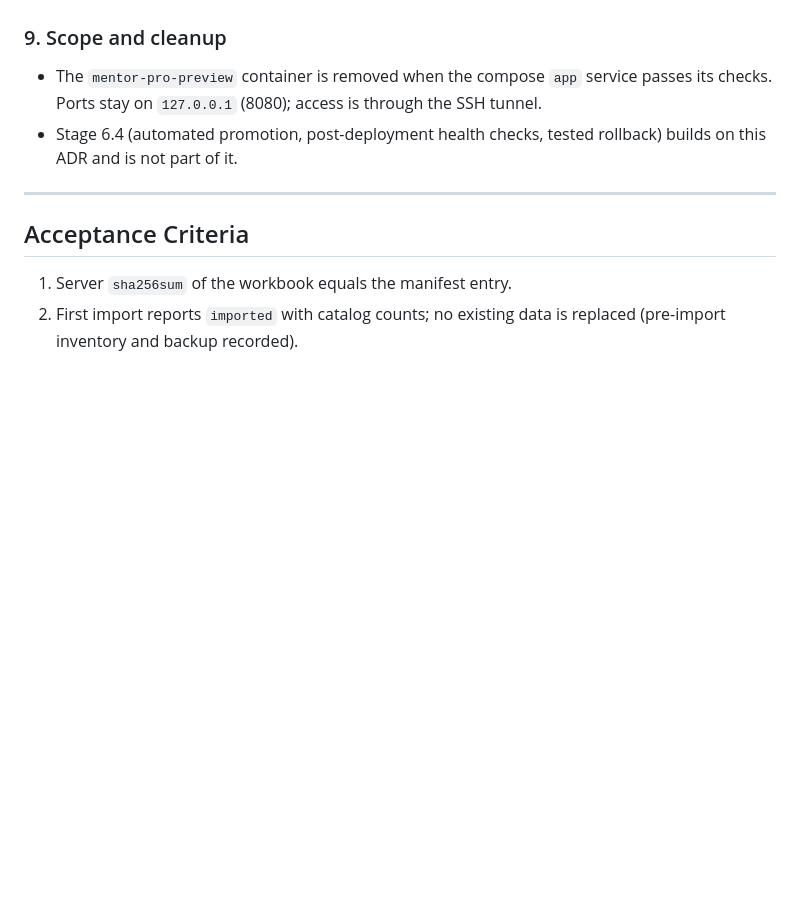
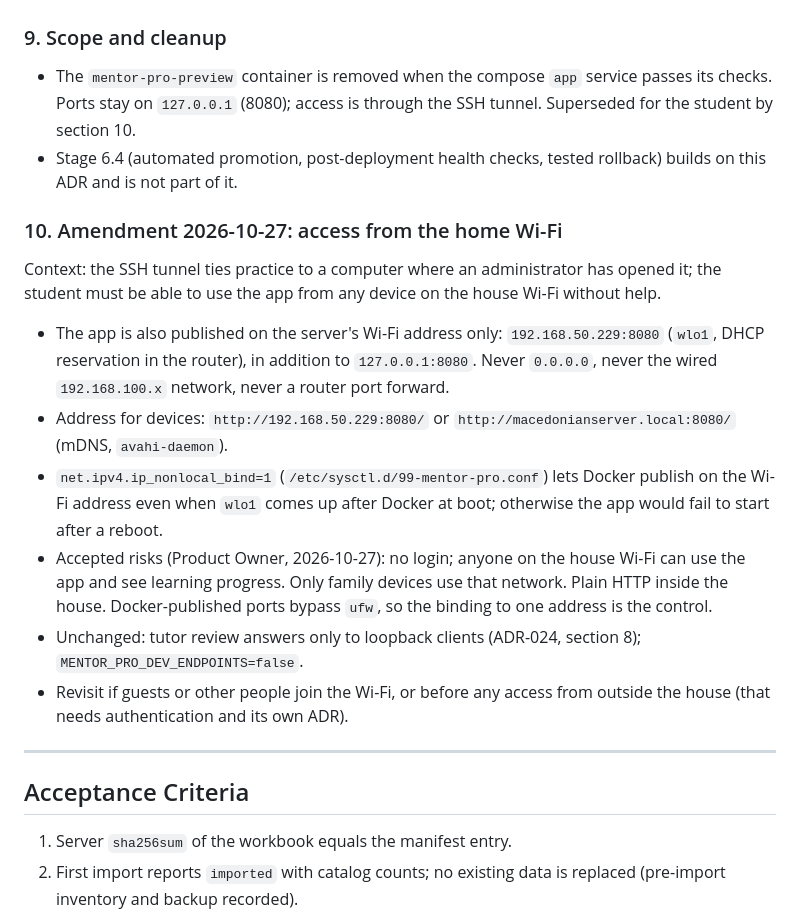
Before and after one commit to jonnabio/Mentor-Pro, a Markdown page: docs/adr/ADR-030-production-provisioning-and-deployment.md, the part around the change. GitHub-like rendering; blank space fills up the shorter version.

Commit message:
docs(adr): ADR-030 amendment for access from the home Wi-Fi
Publish the app on the server's Wi-Fi address (192.168.50.229:8080) in
addition to loopback; ip_nonlocal_bind for boot order; accepted risks
(no login, family-only network); tutor stays loopback-only.

Co-Authored-By: Claude Opus 5.5 <noreply@anthropic.com>

```diff
--- a/docs/adr/ADR-030-production-provisioning-and-deployment.md
+++ b/docs/adr/ADR-030-production-provisioning-and-deployment.md
@@ -141,9 +141,33 @@ What the code needs (verified in the repository):
 
 - The `mentor-pro-preview` container is removed when the compose `app`
   service passes its checks. Ports stay on `127.0.0.1` (8080); access is
-  through the SSH tunnel.
+  through the SSH tunnel. Superseded for the student by section 10.
 - Stage 6.4 (automated promotion, post-deployment health checks, tested
   rollback) builds on this ADR and is not part of it.
+
+### 10. Amendment 2026-10-27: access from the home Wi-Fi
+
+Context: the SSH tunnel ties practice to a computer where an administrator
+has opened it; the student must be able to use the app from any device
+on the house Wi-Fi without help.
+
+- The app is also published on the server's Wi-Fi address only:
+  `192.168.50.229:8080` (`wlo1`, DHCP reservation in the router), in
+  addition to `127.0.0.1:8080`. Never `0.0.0.0`, never the wired
+  `192.168.100.x` network, never a router port forward.
+- Address for devices: `http://192.168.50.229:8080/` or
+  `http://macedonianserver.local:8080/` (mDNS, `avahi-daemon`).
+- `net.ipv4.ip_nonlocal_bind=1` (`/etc/sysctl.d/99-mentor-pro.conf`) lets
+  Docker publish on the Wi-Fi address even when `wlo1` comes up after
+  Docker at boot; otherwise the app would fail to start after a reboot.
+- Accepted risks (Product Owner, 2026-10-27): no login; anyone on the
+  house Wi-Fi can use the app and see learning progress. Only family
+  devices use that network. Plain HTTP inside the house. Docker-published
+  ports bypass `ufw`, so the binding to one address is the control.
+- Unchanged: tutor review answers only to loopback clients (ADR-024,
+  section 8); `MENTOR_PRO_DEV_ENDPOINTS=false`.
+- Revisit if guests or other people join the Wi-Fi, or before any access
+  from outside the house (that needs authentication and its own ADR).
 
 ---
 
```
Also changed, not shown: docs/runbooks/production-deployment.md (+17 -2 lines).
